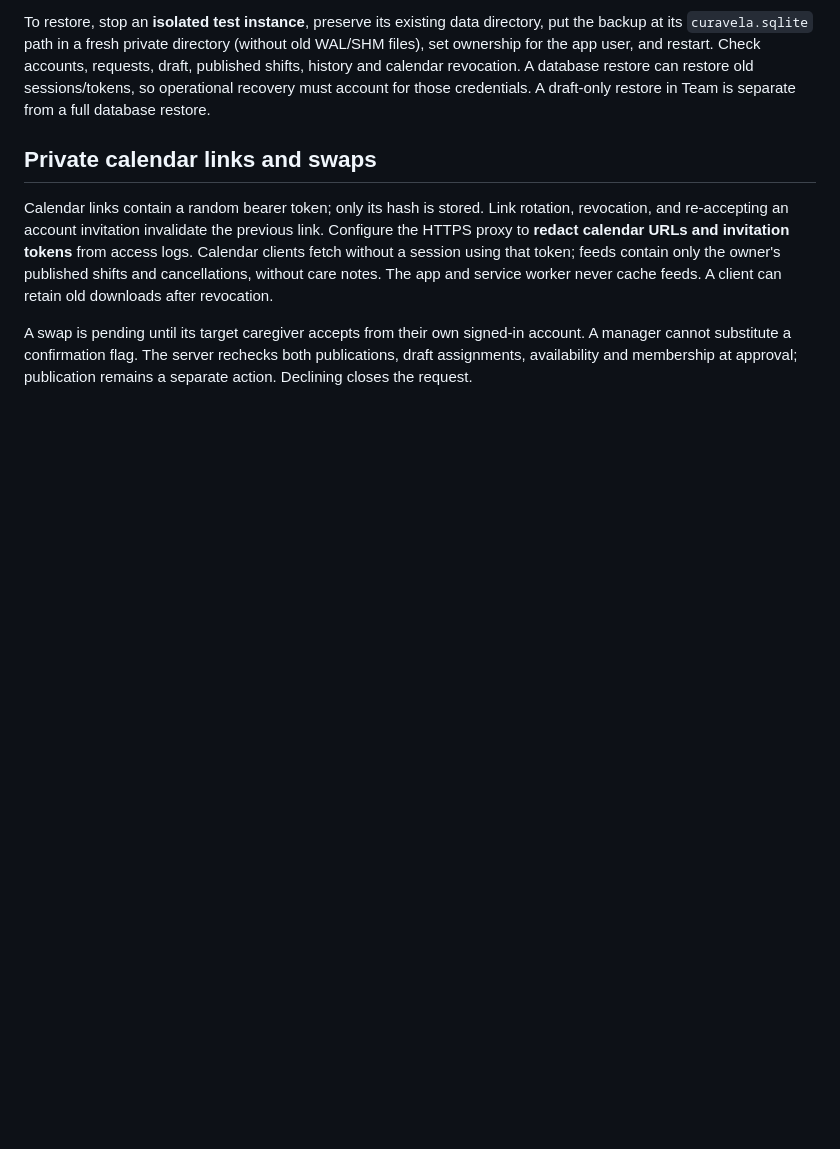
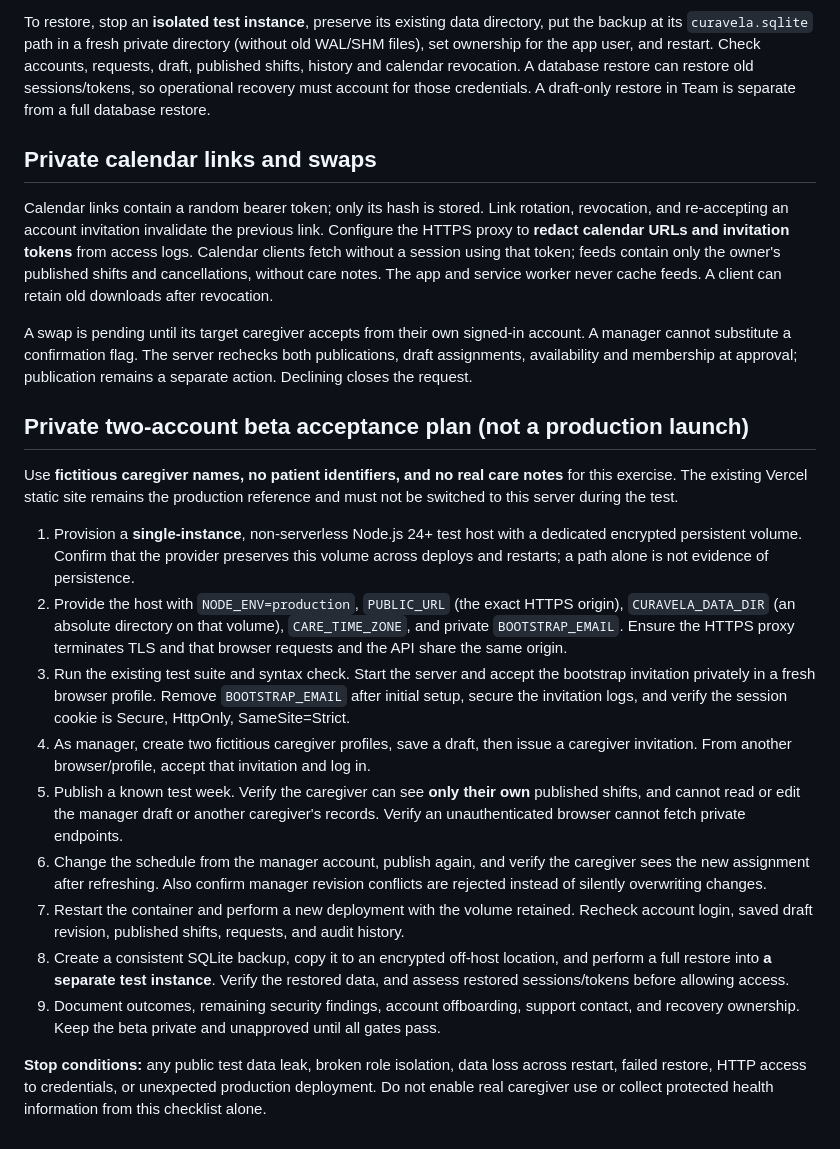
Before and after one commit to brggt/curavela_v2_files, a Markdown page: server/DEPLOYMENT.md, the part around the change. GitHub-like rendering; blank space fills up the shorter version.

Commit message:
Document private multiuser beta acceptance and release gates

```diff
--- a/server/DEPLOYMENT.md
+++ b/server/DEPLOYMENT.md
@@ -80,3 +80,19 @@ To restore, stop an **isolated test instance**, preserve its existing data direc
 Calendar links contain a random bearer token; only its hash is stored. Link rotation, revocation, and re-accepting an account invitation invalidate the previous link. Configure the HTTPS proxy to **redact calendar URLs and invitation tokens** from access logs. Calendar clients fetch without a session using that token; feeds contain only the owner's published shifts and cancellations, without care notes. The app and service worker never cache feeds. A client can retain old downloads after revocation.
 
 A swap is pending until its target caregiver accepts from their own signed-in account. A manager cannot substitute a confirmation flag. The server rechecks both publications, draft assignments, availability and membership at approval; publication remains a separate action. Declining closes the request.
+
+## Private two-account beta acceptance plan (not a production launch)
+
+Use **fictitious caregiver names, no patient identifiers, and no real care notes** for this exercise. The existing Vercel static site remains the production reference and must not be switched to this server during the test.
+
+1. Provision a **single-instance**, non-serverless Node.js 24+ test host with a dedicated encrypted persistent volume. Confirm that the provider preserves this volume across deploys and restarts; a path alone is not evidence of persistence.
+2. Provide the host with `NODE_ENV=production`, `PUBLIC_URL` (the exact HTTPS origin), `CURAVELA_DATA_DIR` (an absolute directory on that volume), `CARE_TIME_ZONE`, and private `BOOTSTRAP_EMAIL`. Ensure the HTTPS proxy terminates TLS and that browser requests and the API share the same origin.
+3. Run the existing test suite and syntax check. Start the server and accept the bootstrap invitation privately in a fresh browser profile. Remove `BOOTSTRAP_EMAIL` after initial setup, secure the invitation logs, and verify the session cookie is Secure, HttpOnly, SameSite=Strict.
+4. As manager, create two fictitious caregiver profiles, save a draft, then issue a caregiver invitation. From another browser/profile, accept that invitation and log in.
+5. Publish a known test week. Verify the caregiver can see **only their own** published shifts, and cannot read or edit the manager draft or another caregiver's records. Verify an unauthenticated browser cannot fetch private endpoints.
+6. Change the schedule from the manager account, publish again, and verify the caregiver sees the new assignment after refreshing. Also confirm manager revision conflicts are rejected instead of silently overwriting changes.
+7. Restart the container and perform a new deployment with the volume retained. Recheck account login, saved draft revision, published shifts, requests, and audit history.
+8. Create a consistent SQLite backup, copy it to an encrypted off-host location, and perform a full restore into **a separate test instance**. Verify the restored data, and assess restored sessions/tokens before allowing access.
+9. Document outcomes, remaining security findings, account offboarding, support contact, and recovery ownership. Keep the beta private and unapproved until all gates pass.
+
+**Stop conditions:** any public test data leak, broken role isolation, data loss across restart, failed restore, HTTP access to credentials, or unexpected production deployment. Do not enable real caregiver use or collect protected health information from this checklist alone.
```
